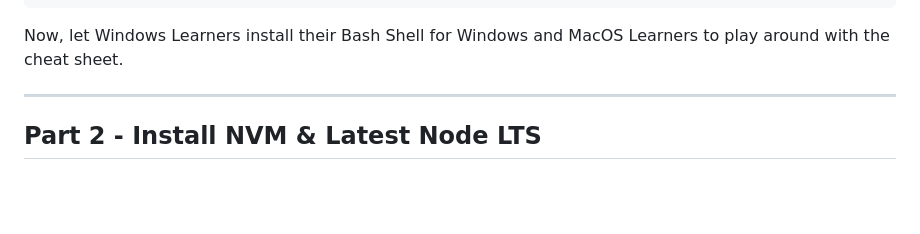
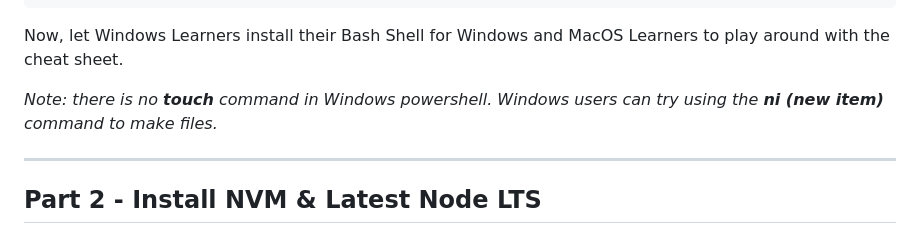
Before and after one commit to su-ntu-ctp/6m-software-1.1-sd-intro, a Markdown page: lesson.md, the part around the change. Rendered like a GitHub page; blank space fills up the shorter version.

````diff
--- a/lesson.md
+++ b/lesson.md
@@ -27,6 +27,8 @@ ls # list all files in current directory
 ```
 
 Now, let Windows Learners install their Bash Shell for Windows and MacOS Learners to play around with the cheat sheet.
+
+*Note: there is no **touch** command in Windows powershell. Windows users can try using the **ni (new item)** command to make files.*
 
 ---
 
````
